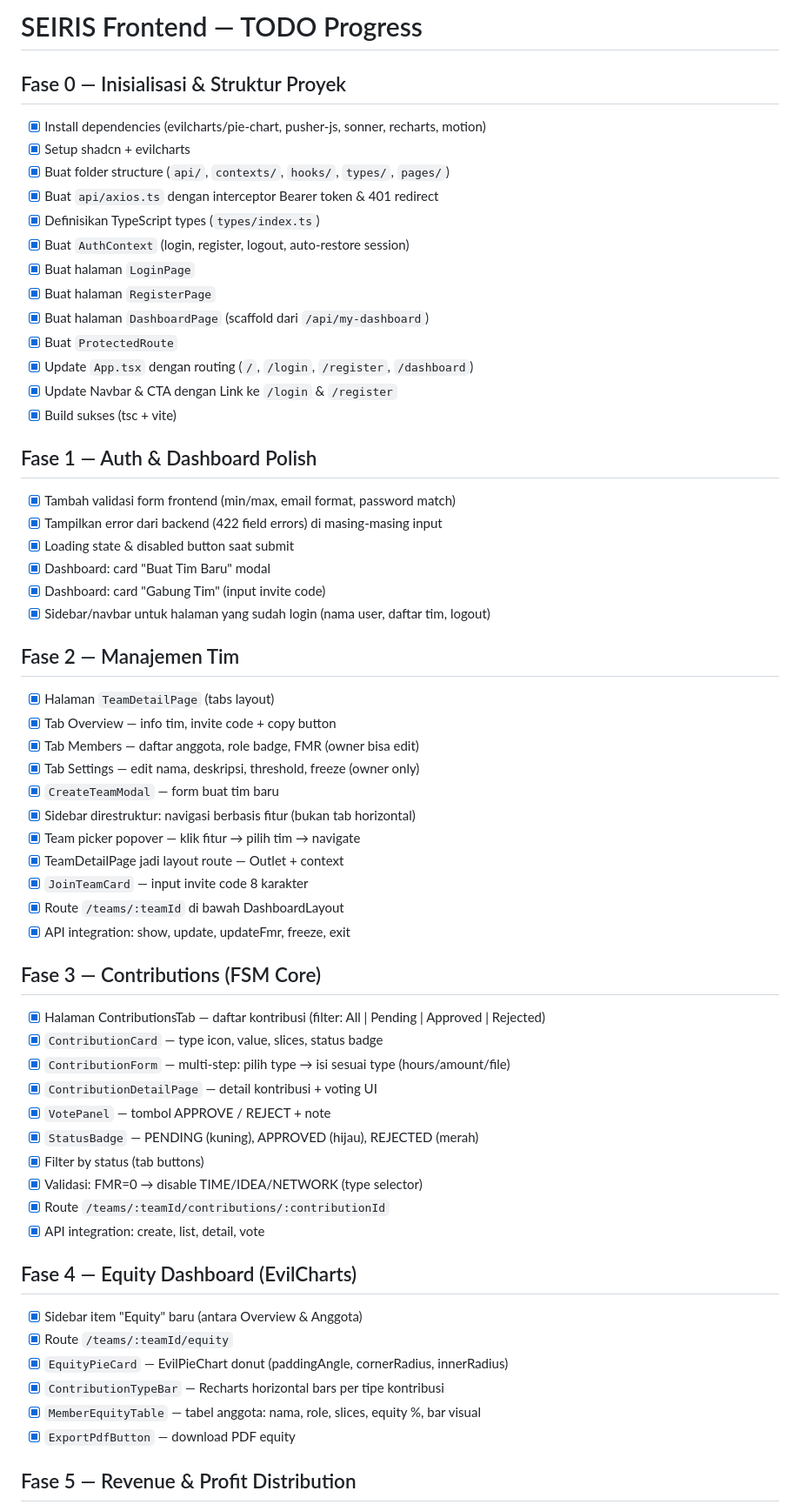
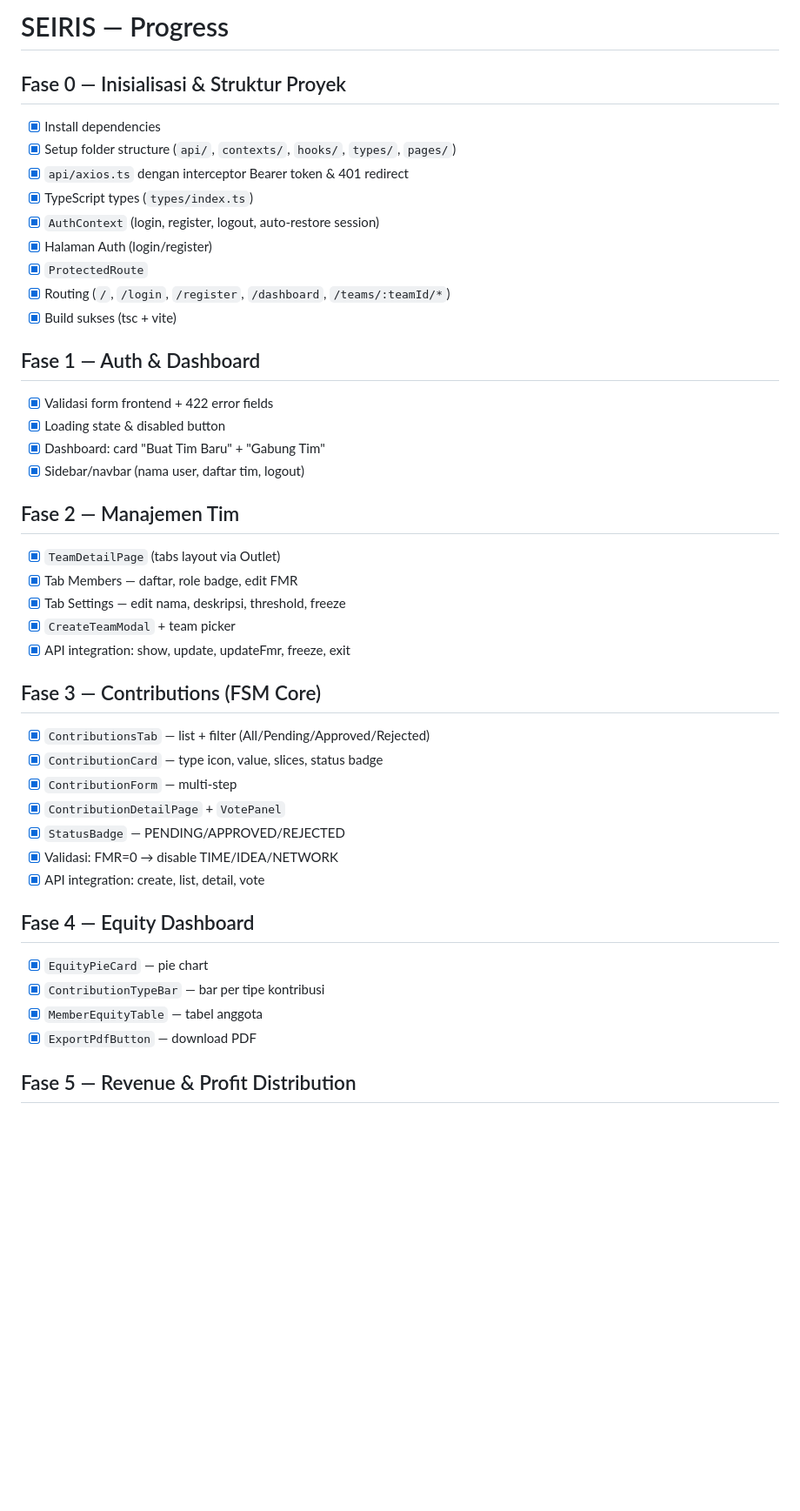
Before and after one commit to harikahono/seiris, a Markdown page: TODO.md, the part around one of its changes. Shown at 87% size. Rendered like a GitHub page; blank space fills up the shorter version.

Commit message:
docs: update TODO.md to reflect current progress

```diff
--- a/TODO.md
+++ b/TODO.md
@@ -1,59 +1,42 @@
-# SEIRIS Frontend — TODO Progress
+# SEIRIS — Progress
 
 ## Fase 0 — Inisialisasi & Struktur Proyek
-- [x] Install dependencies (evilcharts/pie-chart, pusher-js, sonner, recharts, motion)
-- [x] Setup shadcn + evilcharts
-- [x] Buat folder structure (`api/`, `contexts/`, `hooks/`, `types/`, `pages/`)
-- [x] Buat `api/axios.ts` dengan interceptor Bearer token & 401 redirect
-- [x] Definisikan TypeScript types (`types/index.ts`)
-- [x] Buat `AuthContext` (login, register, logout, auto-restore session)
-- [x] Buat halaman `LoginPage`
-- [x] Buat halaman `RegisterPage`
-- [x] Buat halaman `DashboardPage` (scaffold dari `/api/my-dashboard`)
-- [x] Buat `ProtectedRoute`
-- [x] Update `App.tsx` dengan routing (`/`, `/login`, `/register`, `/dashboard`)
-- [x] Update Navbar & CTA dengan Link ke `/login` & `/register`
+- [x] Install dependencies
+- [x] Setup folder structure (`api/`, `contexts/`, `hooks/`, `types/`, `pages/`)
+- [x] `api/axios.ts` dengan interceptor Bearer token & 401 redirect
+- [x] TypeScript types (`types/index.ts`)
+- [x] `AuthContext` (login, register, logout, auto-restore session)
+- [x] Halaman Auth (login/register)
+- [x] `ProtectedRoute`
+- [x] Routing (`/`, `/login`, `/register`, `/dashboard`, `/teams/:teamId/*`)
 - [x] Build sukses (tsc + vite)
 
-## Fase 1 — Auth & Dashboard Polish
-- [x] Tambah validasi form frontend (min/max, email format, password match)
-- [x] Tampilkan error dari backend (422 field errors) di masing-masing input
-- [x] Loading state & disabled button saat submit
-- [x] Dashboard: card "Buat Tim Baru" modal
-- [x] Dashboard: card "Gabung Tim" (input invite code)
-- [x] Sidebar/navbar untuk halaman yang sudah login (nama user, daftar tim, logout)
+## Fase 1 — Auth & Dashboard
+- [x] Validasi form frontend + 422 error fields
+- [x] Loading state & disabled button
+- [x] Dashboard: card "Buat Tim Baru" + "Gabung Tim"
+- [x] Sidebar/navbar (nama user, daftar tim, logout)
 
 ## Fase 2 — Manajemen Tim
-- [x] Halaman `TeamDetailPage` (tabs layout)
-- [x] Tab Overview — info tim, invite code + copy button
-- [x] Tab Members — daftar anggota, role badge, FMR (owner bisa edit)
-- [x] Tab Settings — edit nama, deskripsi, threshold, freeze (owner only)
-- [x] `CreateTeamModal` — form buat tim baru
-- [x] Sidebar direstruktur: navigasi berbasis fitur (bukan tab horizontal)
-- [x] Team picker popover — klik fitur → pilih tim → navigate
-- [x] TeamDetailPage jadi layout route — Outlet + context
-- [x] `JoinTeamCard` — input invite code 8 karakter
-- [x] Route `/teams/:teamId` di bawah DashboardLayout
+- [x] `TeamDetailPage` (tabs layout via Outlet)
+- [x] Tab Members — daftar, role badge, edit FMR
+- [x] Tab Settings — edit nama, deskripsi, threshold, freeze
+- [x] `CreateTeamModal` + team picker
 - [x] API integration: show, update, updateFmr, freeze, exit
 
 ## Fase 3 — Contributions (FSM Core)
-- [x] Halaman ContributionsTab — daftar kontribusi (filter: All | Pending | Approved | Rejected)
+- [x] `ContributionsTab` — list + filter (All/Pending/Approved/Rejected)
 - [x] `ContributionCard` — type icon, value, slices, status badge
-- [x] `ContributionForm` — multi-step: pilih type → isi sesuai type (hours/amount/file)
-- [x] `ContributionDetailPage` — detail kontribusi + voting UI
-- [x] `VotePanel` — tombol APPROVE / REJECT + note
-- [x] `StatusBadge` — PENDING (kuning), APPROVED (hijau), REJECTED (merah)
-- [x] Filter by status (tab buttons)
-- [x] Validasi: FMR=0 → disable TIME/IDEA/NETWORK (type selector)
-- [x] Route `/teams/:teamId/contributions/:contributionId`
+- [x] `ContributionForm` — multi-step
+- [x] `ContributionDetailPage` + `VotePanel`
+- [x] `StatusBadge` — PENDING/APPROVED/REJECTED
+- [x] Validasi: FMR=0 → disable TIME/IDEA/NETWORK
 - [x] API integration: create, list, detail, vote
 
-## Fase 4 — Equity Dashboard (EvilCharts)
-- [x] Sidebar item "Equity" baru (antara Overview & Anggota)
-- [x] Route `/teams/:teamId/equity`
-- [x] `EquityPieCard` — EvilPieChart donut (paddingAngle, cornerRadius, innerRadius)
-- [x] `ContributionTypeBar` — Recharts horizontal bars per tipe kontribusi
-- [x] `MemberEquityTable` — tabel anggota: nama, role, slices, equity %, bar visual
-- [x] `ExportPdfButton` — download PDF equity
+## Fase 4 — Equity Dashboard
+- [x] `EquityPieCard` — pie chart
+- [x] `ContributionTypeBar` — bar per tipe kontribusi
+- [x] `MemberEquityTable` — tabel anggota
+- [x] `ExportPdfButton` — download PDF
 
 ## Fase 5 — Revenue & Profit Distribution
```
Also changed, not shown: other parts of TODO.md (+41 -21 lines).
